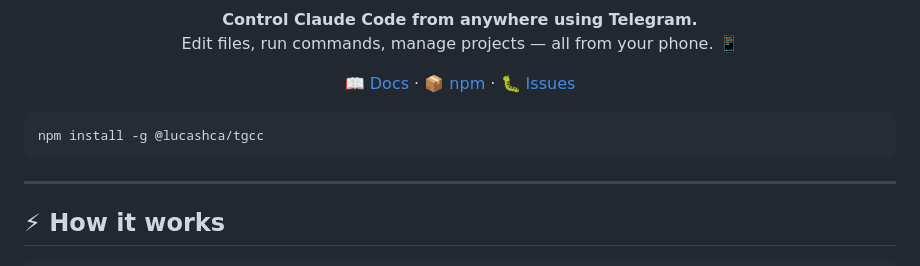
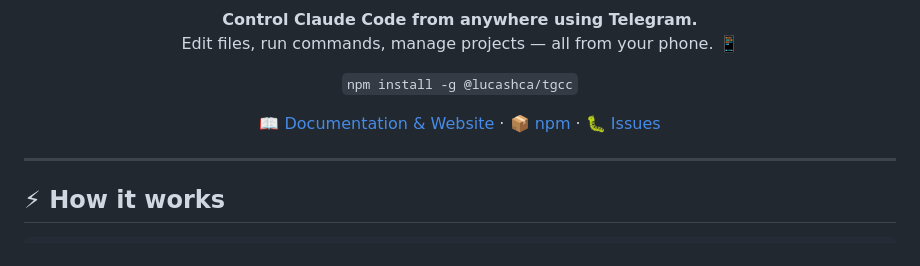
Before and after one commit to lucashcaraujo/cloude-telegram, a Markdown page: README.md, the part around the change. Drawn GitHub-style.

Commit message:
revert: restore original README header layout
Co-Authored-By: Claude Opus 4.6 (1M context) <noreply@anthropic.com>

````diff
--- a/README.md
+++ b/README.md
@@ -14,14 +14,14 @@
 </p>
 
 <p align="center">
-  <a href="https://lucashcaraujo.github.io/cloude-telegram/">📖 Docs</a> ·
+  <code>npm install -g @lucashca/tgcc</code>
+</p>
+
+<p align="center">
+  <a href="https://lucashcaraujo.github.io/cloude-telegram/">📖 Documentation & Website</a> ·
   <a href="https://www.npmjs.com/package/@lucashca/tgcc">📦 npm</a> ·
   <a href="https://github.com/lucashcaraujo/cloude-telegram/issues">🐛 Issues</a>
 </p>
-
-```bash
-npm install -g @lucashca/tgcc
-```
 
 ---
 
````
